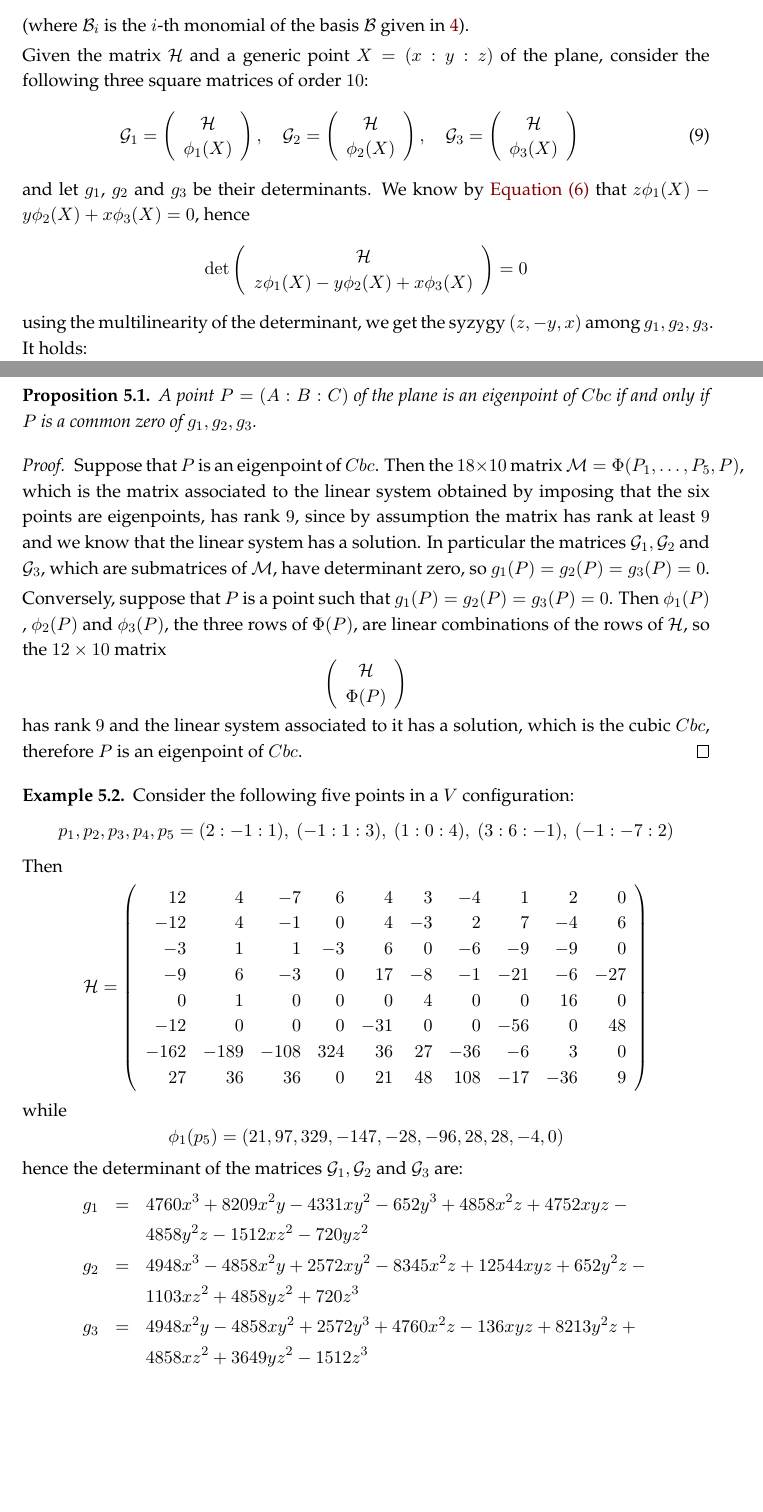
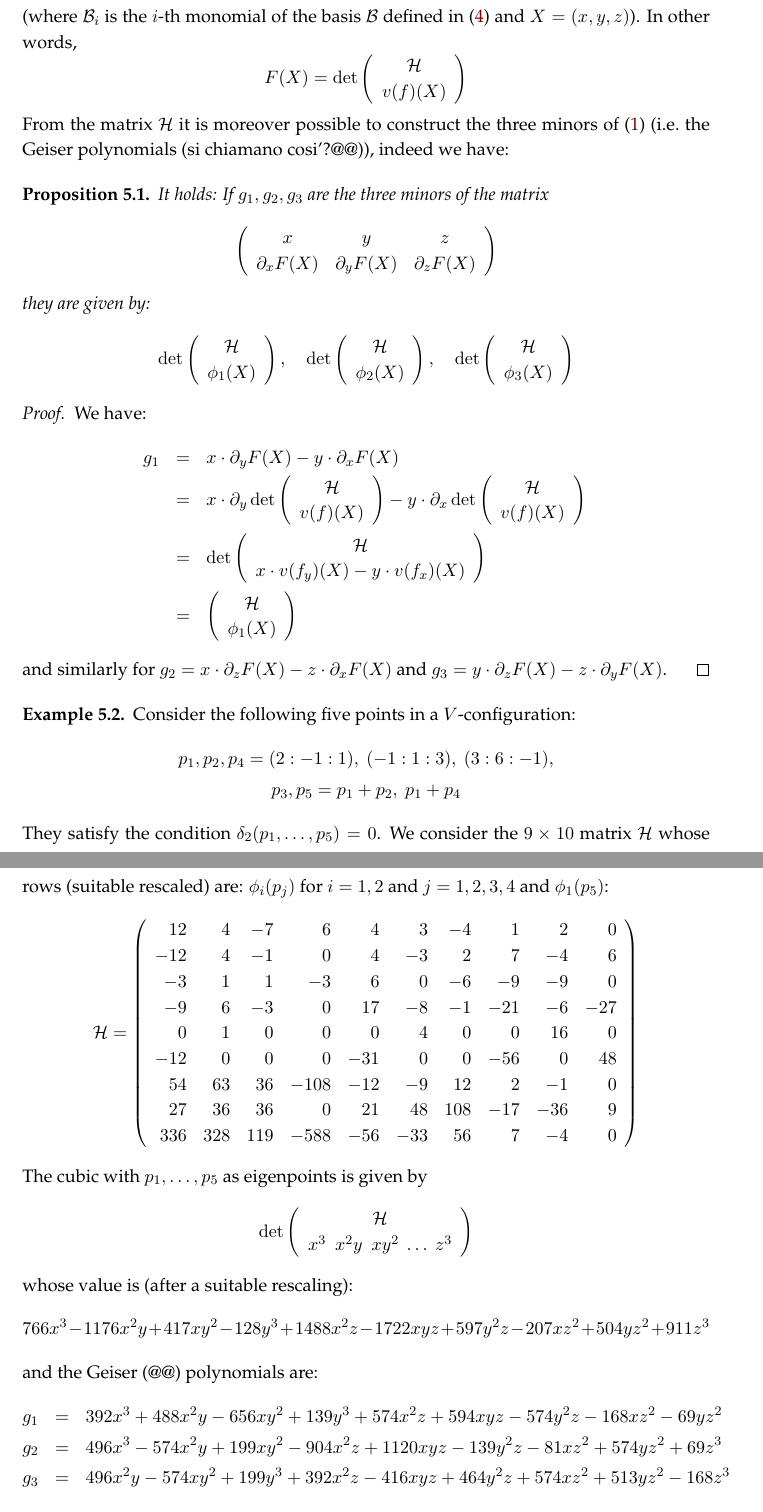
Before and after one commit to MatteoGallet/AlignedEigenpoints, a LaTeX document (disubbidienza.tex): two parts of pages 11 and 12 of 22 before the commit and two parts of pages 12 and 13 of 23 after it, joined at a grey line, cut so that both start at the same text, the shorter picture padded with empty space. Compiled offline with pdfLaTeX.

Commit message:
modificata prima parte sezione 5 e rifatto esempio

```diff
--- a/disubbidienza.tex
+++ b/disubbidienza.tex
@@ -817,108 +837,66 @@ from Cramer's rule, the polynomial defining $\cbc$ is given by
 \]
 (where $\mathcal{B}_i$ is the $i$-th monomial of the basis $\mathcal{B}$
-given in~\ref{vector_basis}).
-
-Given the matrix $\mathcal{H}$ and a generic point $X = (x: y: z)$
-of the plane, consider the following three square matrices of order~$10$:
-%
-\begin{eqnarray}
-\label{G1G2G3}
-\mathcal{G}_1 =
+defined in~(\ref{vector_basis}) and $X=(x, y, z)$). In other words,
+\[
+F(X) = \det \left( \begin{array}{c} \mathcal{H}\\ v(f)(X)
+ \end{array} \right)
+\]
+From the matrix $\mathcal{H}$ it is moreover possible to construct
+the three minors of (\ref{eq:def_matrix}) (i.e.\ the Geiser polynomials
+(si chiamano cosi'?@@)), indeed we have:
+\begin{prop}
+\label{proposition:geiser1}
+It holds: If $g_1, g_2, g_3$ are the three minors of the matrix
+\[
 \left(
-\begin{array}{c}
-  \mathcal{H} \\
-  \phi_1(X)
-\end{array}
-\right),
-\quad
-\mathcal{G}_2 =
-\left(
-\begin{array}{c}
-  \mathcal{H} \\
-  \phi_2(X)
-\end{array}
-\right),
-\quad
-\mathcal{G}_3 =
-\left(
-\begin{array}{c}
-  \mathcal{H} \\
-  \phi_3(X)
-\end{array}
-\right)
-\end{eqnarray}
-and let $g_1$, $g_2$ and $g_3$ be their determinants.
-We know by \Cref{eq:base} that $z \phi_1(X)-y\phi_2(X) +x\phi_3(X) = 0$, hence
-%
-\[
-\det
-\left(
-\begin{array}{c}
-  \mathcal{H} \\
-  z \phi_1(X)-y\phi_2(X) +x\phi_3(X)
-\end{array}
-\right) = 0
-\]
-%
-using the multilinearity of the determinant, we get the
-syzygy~$(z,-y,x)$ among $g_1, g_2, g_3$.
-It holds:
-\begin{prop}
- \label{threeG}
- A point $P = (A: B: C)$ of the plane is an eigenpoint of $\cbc$ if
-and only if  $P$ is a common zero of $g_1, g_2, g_3$.
-\end{prop}
-\begin{proof}
-  Suppose that $P$ is an eigenpoint of $\cbc$. Then the $18\times 10$ matrix
-  $\mathcal{M} = \Phi(P_1, \dots, P_5, P)$, which is the matrix
-  associated to the linear
-  system obtained by imposing that the six points are eigenpoints,
-  has rank~$9$, since by assumption the matrix has rank at least~$9$ and
-  we know that the linear system has a solution.
-  In particular the matrices
-  $\mathcal{G}_1, \mathcal{G}_2$ and $\mathcal{G}_3$, which are
-  submatrices of $\mathcal{M}$, have determinant zero, so
-  $g_1(P) = g_2(P) = g_3(P) = 0$.
-
-  Conversely, suppose that $P$ is a point such that
-  $g_1(P) = g_2(P) = g_3(P) = 0$. Then $\phi_1(P)$ , $\phi_2(P)$ and
-  $\phi_3(P)$, the three rows of $\Phi(P)$, are linear combinations of
-  the rows of $\mathcal{H}$, so the $12\times 10$ matrix
-  %
-  \[
-\left(
-\begin{array}{c}
-  \mathcal{H} \\
-  \Phi(P)
+\begin{array}{ccc}
+x & y & z \\
+\de_xF(X) & \de_yF(X) & \de_z F(X)
 \end{array}
 \right)
 \]
-%
-has rank $9$ and the linear system associated to it has a solution,
-which is the cubic $\cbc$, therefore $P$ is an eigenpoint of $\cbc$.
+they are given by:
+\[
+\det \left( \begin{array}{c} \mathcal{H}\\
+\phi_1(X)
+\end{array} \right),\quad
+\det \left( \begin{array}{c} \mathcal{H}\\
+\phi_2(X)
+\end{array} \right), \quad
+\det \left( \begin{array}{c} \mathcal{H}\\
+\phi_3(X)
+\end{array} \right)
+\]
+\end{prop}
+\begin{proof} We have:
+\begin{eqnarray*}
+g_1 & =  & x \cdot \de_y F(X)- y \cdot \de_xF(X) \\
+& = &
+x\cdot \de_y \det \left( \begin{array}{c} \mathcal{H}\\ v(f)(X)
+\end{array} \right) -y \cdot
+\de_x \det \left( \begin{array}{c} \mathcal{H}\\ v(f)(X)
+\end{array} \right) \\
+& = & \det \left( \begin{array}{c} \mathcal{H}\\ x \cdot v(f_y)(X)-
+y \cdot v(f_x)(X)
+\end{array} \right)\\
+& = & \left( \begin{array}{c} \mathcal{H}\\
+\phi_1(X)
+\end{array} \right)
+\end{eqnarray*}
+and similarly for $g_2 = x \cdot \de_z F(X)- z \cdot \de_xF(X)$
+and $g_3 = y \cdot \de_z F(X)- z \cdot \de_yF(X)$.
 \end{proof}
 
 
-
-
-
-
-
-
-
-
-
-
-
-
-
-
-\begin{es} Consider the following five points in a $V$ configuration:
-\[
-p_1, p_2, p_3, p_4, p_5 = (2: -1: 1), \ (-1: 1: 3), \ (1: 0: 4),\
-(3: 6: -1), \ (-1: -7: 2)
-\]
-Then
+\begin{es} Consider the following five points in a $V$-configuration:
+\begin{gather*}
+p_1, p_2, p_4 = (2: -1: 1), \ (-1: 1: 3), \ (3: 6: -1), \\
+p_3, p_5 = p_1+p_2,  \ p_1+p_4
+\end{gather*}
+They satisfy the condition $\delta_2(p_1, \dots, p_5) = 0$.
+We consider the $9\times 10$ matrix $\mathcal{H}$ whose rows
+(suitable rescaled) are:
+$\phi_i(p_j)$ for $i = 1, 2$ and $j = 1, 2, 3, 4$ and $\phi_1(p_5)$:
 \[
 \mathcal{H} =
 \left(\begin{array}{rrrrrrrrrr}
@@ -928,21 +906,29 @@ Then
 -9 & 6 & -3 & 0 & 17 & -8 & -1 & -21 & -6 & -27 \\
 0 & 1 & 0 & 0 & 0 & 4 & 0 & 0 & 16 & 0 \\
 -12 & 0 & 0 & 0 & -31 & 0 & 0 & -56 & 0 & 48 \\
--162 & -189 & -108 & 324 & 36 & 27 & -36 & -6 & 3 & 0 \\
-27 & 36 & 36 & 0 & 21 & 48 & 108 & -17 & -36 & 9
-\end{array}\right)
+54& 63& 36& -108& -12& -9& 12& 2& -1& 0\\
+27 & 36 & 36 & 0 & 21 & 48 & 108 & -17 & -36 & 9 \\
+336& 328& 119& -588& -56& -33& 56& 7& -4& 0
+\end{array}
+\right)
 \]
-while
+The cubic with $p_1, \dots, p_5$ as eigenpoints is given by
 \[
-\phi_1(p_5) = (21, 97, 329, -147, -28, -96, 28, 28, -4, 0)
+\det \left(
+\begin{array}{c}
+\mathcal{H}\\
+x^3 \ \ x^2y \ \ xy^2 \ \dots \  z^3
+\end{array}
+\right)
 \]
-hence the determinant of the matrices $\mathcal{G}_1, \mathcal{G}_2$
-and $\mathcal{G}_3$ are:
+whose value is (after a suitable rescaling):
+\[
+766x^3 - 1176x^2y + 417xy^2 - 128y^3 + 1488x^2z - 1722xyz
++ 597y^2z - 207xz^2 + 504yz^2 + 911z^3
+\]
+and the Geiser (@@) polynomials are:
 \begin{eqnarray*}
-g_1 & = & 4760x^3 + 8209x^2y - 4331xy^2 - 652y^3 + 4858x^2z + 4752xyz - \\
-& & 4858y^2z - 1512xz^2 - 720yz^2\\
-g_2 & = & 4948x^3 - 4858x^2y + 2572xy^2 - 8345x^2z + 12544xyz + 652y^2z -\\
-& & 1103xz^2 + 4858yz^2 + 720z^3\\
-g_3 & = & 4948x^2y - 4858xy^2 + 2572y^3 + 4760x^2z - 136xyz + 8213y^2z + \\
-& & 4858xz^2 + 3649yz^2 - 1512z^3
+g_1 & = & 392x^3 + 488x^2y - 656xy^2 + 139y^3 + 574x^2z + 594xyz - 574y^2z - 168xz^2 - 69yz^2\\
+g_2 & = & 496x^3 - 574x^2y + 199xy^2 - 904x^2z + 1120xyz - 139y^2z - 81xz^2 + 574yz^2 + 69z^3\\
+g_3 & = & 496x^2y - 574xy^2 + 199y^3 + 392x^2z - 416xyz + 464y^2z + 574xz^2 + 513yz^2 - 168z^3
 \end{eqnarray*}
```
Also changed, not shown: disubbidienza.tex (32 more changed lines).
